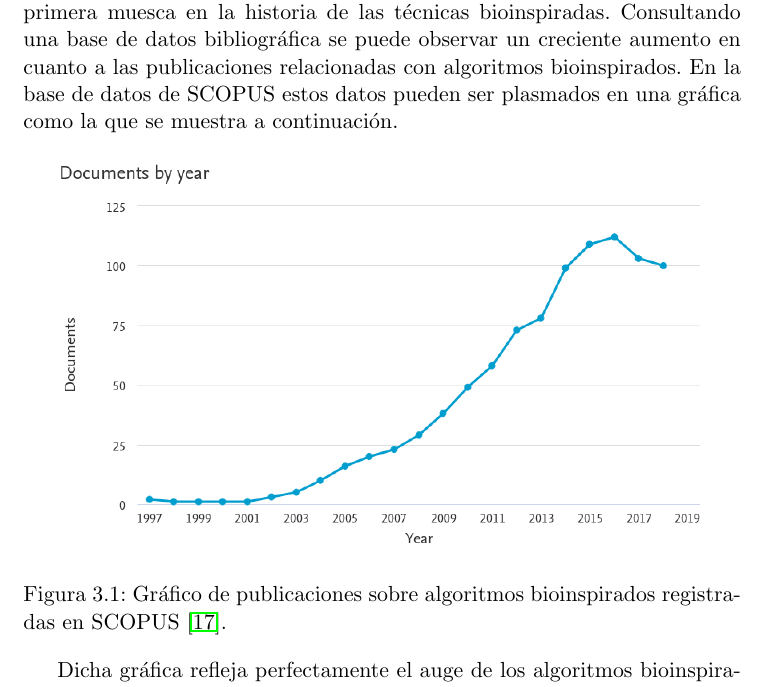
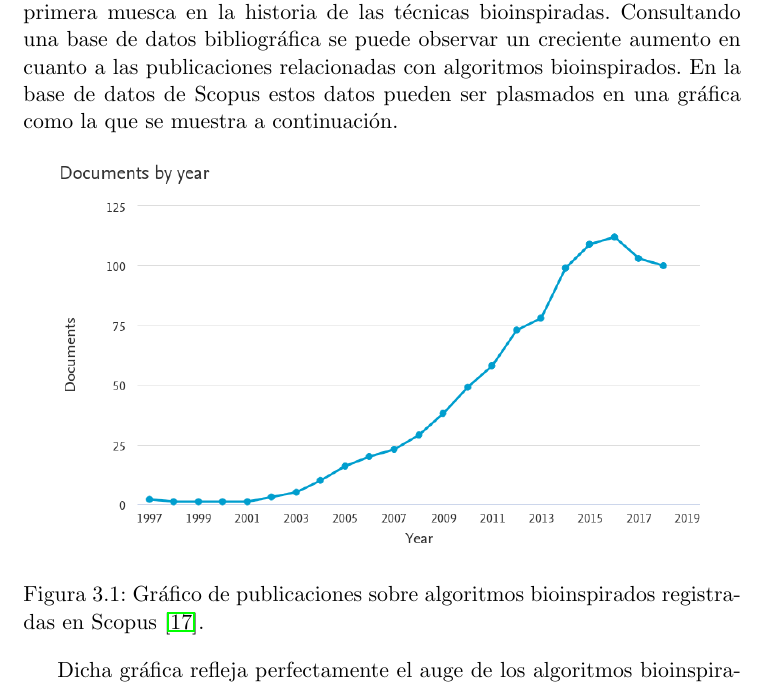
Before and after one commit to JJSrra/Documentacion-TFG, a LaTeX thesis (proyecto.tex, which reads capitulos/03_RevisionLiteratura.tex): part of page 32 of 39, cut so that both start at the same text. Compiled offline with pdfLaTeX.

Commit message:
Corregido nombre de la base de datos Scopus

```diff
--- a/capitulos/03_RevisionLiteratura.tex
+++ b/capitulos/03_RevisionLiteratura.tex
@@ -10,12 +10,12 @@ Los algoritmos \textbf{Ant Colony Optimization (ACO)}, los basados en los compor
 
 Además de la vertiente computacional, algunas de las primeras propuestas bioinspiradas también trataban de aplicar estas técnicas al hardware, en particular a mejorar el diseño de los sistemas. Sánchez et al. (1997) plantearon la investigación en este campo. En el 1st International Conference on Evolvable Systems, acontecido en Tsukuba, Japón, en 1996, presentaron en su paper \textit{Phylogeny, ontogeny, and epigenesis: Three sources of biological inspiration for softening hardware} \cite{bioinspired-systems-paper} las bases de la investigación en técnicas bioinspiradas, en este caso para dotar a sistemas hardware de procesos evolutivos. Más adelante lo publicaron en la revista IEEE Xplore \cite{bioinspired-systems-article}.
 
-Estos ejemplos citados no son, sin embargo, nada más que la pequeña primera muesca en la historia de las técnicas bioinspiradas. Consultando una base de datos bibliográfica se puede observar un creciente aumento en cuanto a las publicaciones relacionadas con algoritmos bioinspirados. En la base de datos de SCOPUS estos datos pueden ser plasmados en una gráfica como la que se muestra a continuación.
+Estos ejemplos citados no son, sin embargo, nada más que la pequeña primera muesca en la historia de las técnicas bioinspiradas. Consultando una base de datos bibliográfica se puede observar un creciente aumento en cuanto a las publicaciones relacionadas con algoritmos bioinspirados. En la base de datos de Scopus estos datos pueden ser plasmados en una gráfica como la que se muestra a continuación.
 
 \begin{figure}[h]
 	\centering
 	\includegraphics[scale=0.4]{imagenes/scopus-grafico-bioinspirados.png}
-	\caption{Gráfico de publicaciones sobre algoritmos bioinspirados registradas en SCOPUS \cite{scopus-bioinspired}.}
+	\caption{Gráfico de publicaciones sobre algoritmos bioinspirados registradas en Scopus \cite{scopus-bioinspired}.}
 	\label{grafica-scopus}
 \end{figure}
 
```
